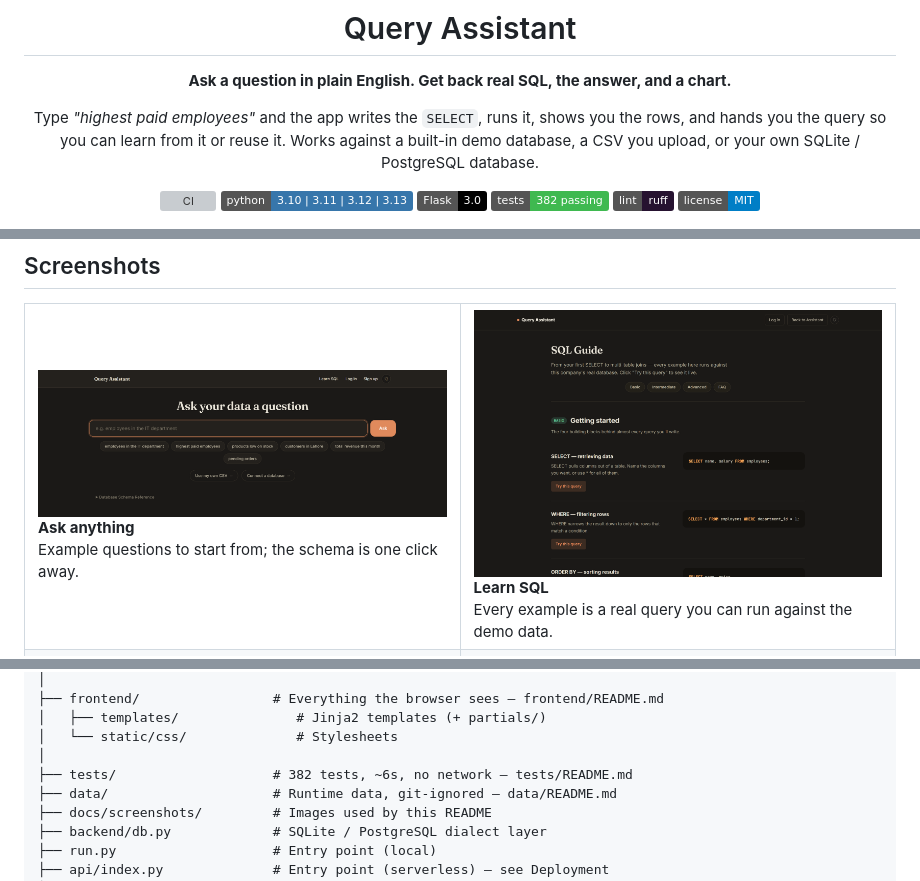
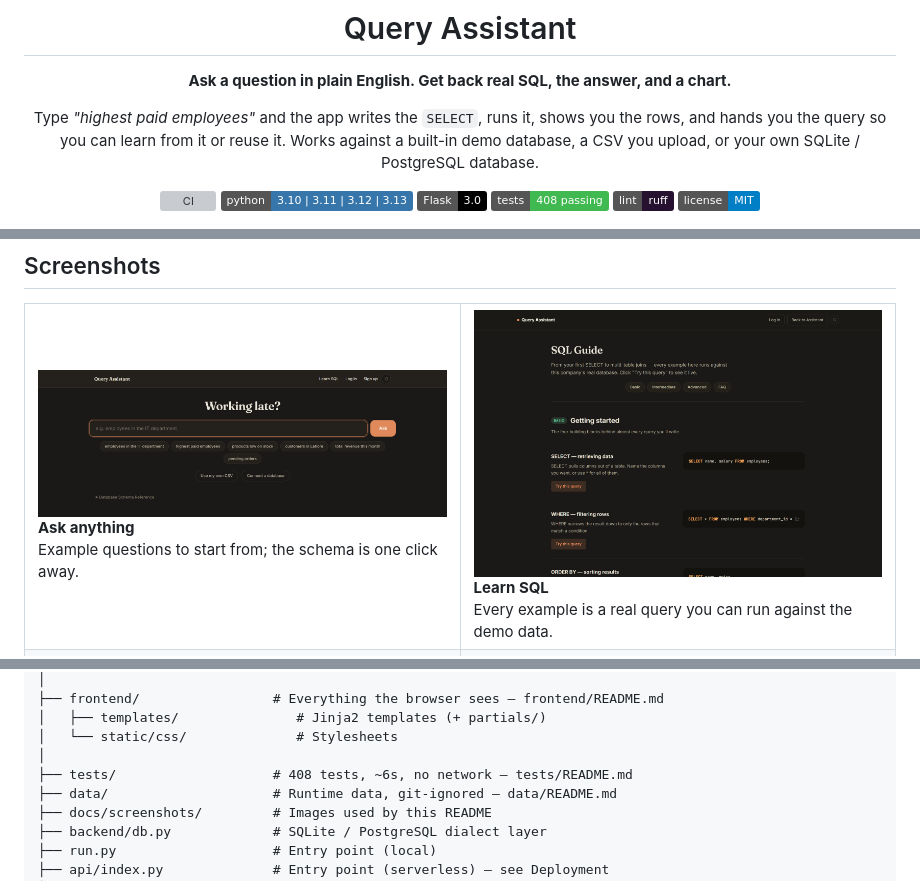
Before and after one commit to abdulhaseebofficial/query-assistant, a Markdown page: README.md, 3 parts joined by grey strips. GitHub-like rendering; pictures changed too: docs/screenshots/home.png; badges without logos; grey boxes are pictures that could not be loaded.

```diff
--- a/README.md
+++ b/README.md
@@ -11,7 +11,7 @@ database, a CSV you upload, or your own SQLite / PostgreSQL database.
 [![CI](https://github.com/abdulhaseebofficial/query-assistant/actions/workflows/ci.yml/badge.svg)](https://github.com/abdulhaseebofficial/query-assistant/actions/workflows/ci.yml)
 [![Python](https://img.shields.io/badge/python-3.10%20%7C%203.11%20%7C%203.12%20%7C%203.13-3776AB?logo=python&logoColor=white)](https://www.python.org/)
 [![Flask](https://img.shields.io/badge/Flask-3.0-000000?logo=flask&logoColor=white)](https://flask.palletsprojects.com/)
-[![Tests](https://img.shields.io/badge/tests-382%20passing-3fb950)](tests/)
+[![Tests](https://img.shields.io/badge/tests-408%20passing-3fb950)](tests/)
 [![Ruff](https://img.shields.io/badge/lint-ruff-261230?logo=ruff&logoColor=white)](https://docs.astral.sh/ruff/)
 [![License: MIT](https://img.shields.io/badge/license-MIT-blue)](LICENSE)
 
@@ -169,7 +169,7 @@ query-assistant/
 │   ├── templates/               # Jinja2 templates (+ partials/)
 │   └── static/css/              # Stylesheets
 │
-├── tests/                    # 382 tests, ~6s, no network — tests/README.md
+├── tests/                    # 408 tests, ~6s, no network — tests/README.md
 ├── data/                     # Runtime data, git-ignored — data/README.md
 ├── docs/screenshots/         # Images used by this README
 ├── backend/db.py             # SQLite / PostgreSQL dialect layer
```
Also changed, not shown: other parts of README.md (+1 -1 lines), CONTRIBUTING.md (+1 -1 lines), 6 other files.
